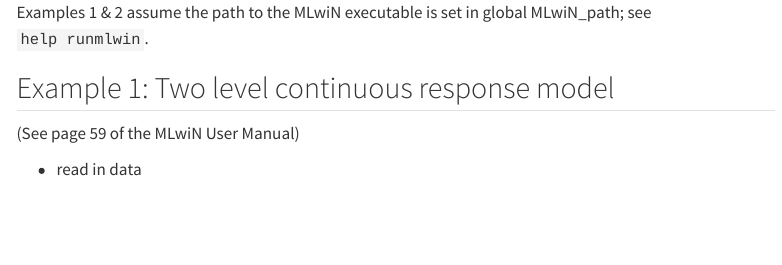
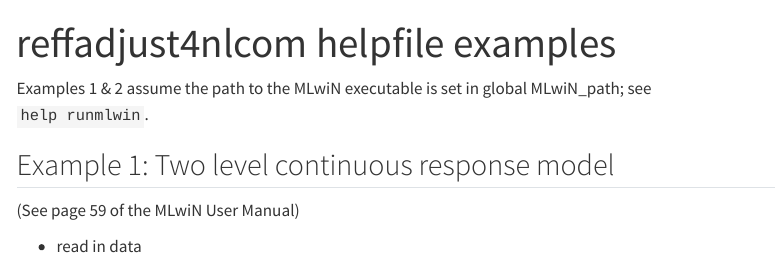
Before and after one commit to remlapmot/reffadjust, a Quarto document (site/reffadjust4nlcom-examples.qmd): the page in a window 1100 px wide, from its top. Rendered offline with R 4.5, knitr and Pandoc in place of Quarto, with nearby package versions; menus at the side of the page are left out; long lines of code are wrapped.

Commit message:
Update reffadjust4nlcom-examples.qmd

```diff
--- a/site/reffadjust4nlcom-examples.qmd
+++ b/site/reffadjust4nlcom-examples.qmd
@@ -1,4 +1,5 @@
 ---
+title: reffadjust4nlcom helpfile examples
 pagetitle: reffadjust4nlcom-examples
 jupyter: nbstata
 ---
```
